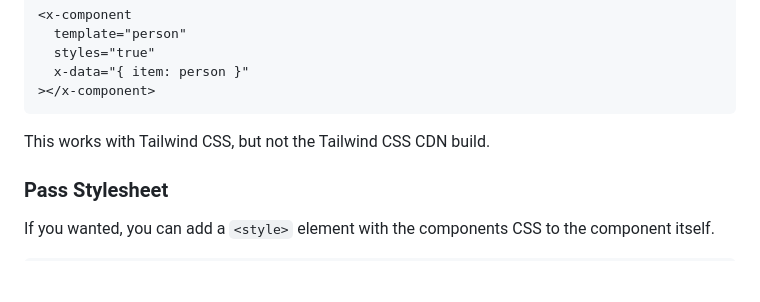
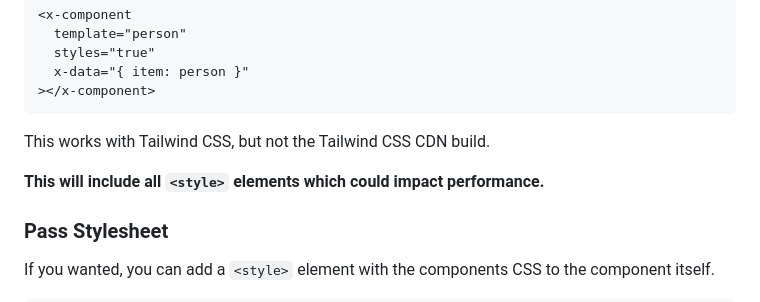
Before and after one commit to markmead/alpinejs-component, a Markdown page: README.md, the part around the change. GitHub-like rendering; blank space fills up the shorter version.

Commit message:
Add warning text

```diff
--- a/README.md
+++ b/README.md
@@ -170,6 +170,8 @@ You can use the `styles` attributes to inherit the global CSS.
 
 This works with Tailwind CSS, but not the Tailwind CSS CDN build.
 
+**This will include all `<style>` elements which could impact performance.**
+
 ### Pass Stylesheet
 
 If you wanted, you can add a `<style>` element with the components CSS to the
```
